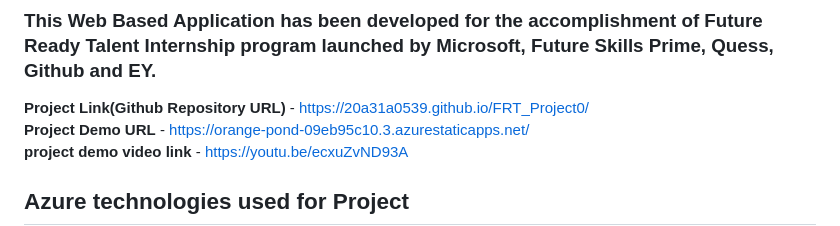
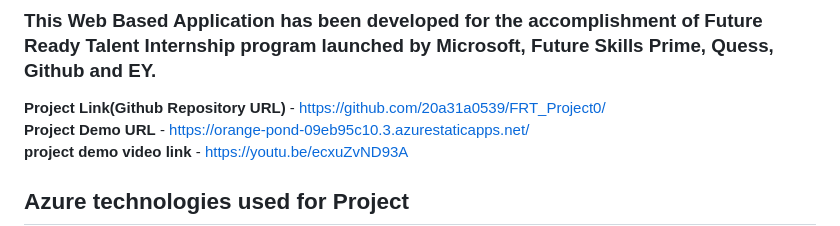
Before and after one commit to 20A31A0539/FRT_Project, a Markdown page: README.md, the part around the change. GitHub-like rendering.

```diff
--- a/README.md
+++ b/README.md
@@ -5,7 +5,7 @@ The Thalassemia Information Portal stands as an extensive online platform commit
 ### This Web  Based Application has been developed for the accomplishment of Future Ready Talent Internship program launched by Microsoft, Future Skills Prime, Quess, Github and EY.
 
 
-**Project Link(Github Repository URL)** - https://20a31a0539.github.io/FRT_Project0/   <br>
+**Project Link(Github Repository URL)** - https://github.com/20a31a0539/FRT_Project0/   <br>
 **Project Demo URL** - https://orange-pond-09eb95c10.3.azurestaticapps.net/  <br>
 **project demo video link** - https://youtu.be/ecxuZvND93A
 
```
